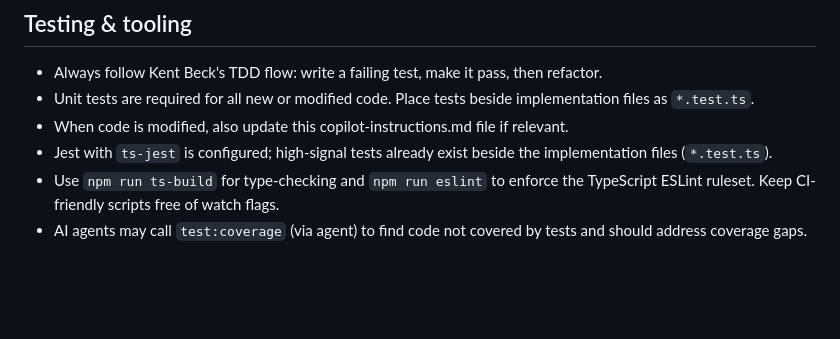
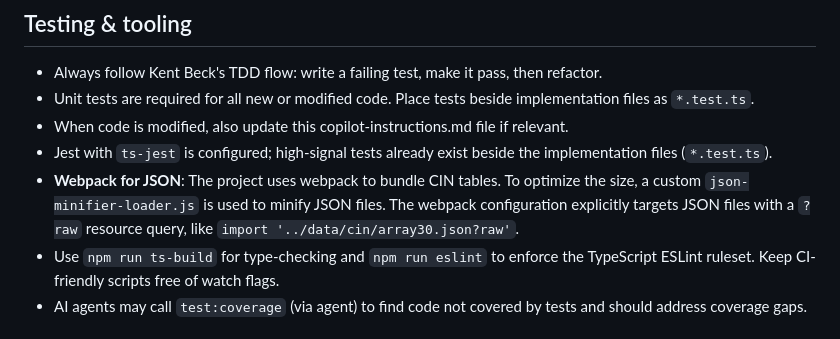
Before and after one commit to openvanilla/McTabimWeb, a Markdown page: .github/copilot-instructions.md, the part around the change. Rendered like a GitHub page; blank space fills up the shorter version.

Commit message:
docs: update copilot instructions for webpack json handling
The copilot instructions were updated to include a section on how webpack is configured to handle JSON files. This includes the use of a custom loader to minify JSON files and the use of a resource query to target specific JSON files.

```diff
--- a/.github/copilot-instructions.md
+++ b/.github/copilot-instructions.md
@@ -27,6 +27,7 @@
 - Unit tests are required for all new or modified code. Place tests beside implementation files as `*.test.ts`.
 - When code is modified, also update this copilot-instructions.md file if relevant.
 - Jest with `ts-jest` is configured; high-signal tests already exist beside the implementation files (`*.test.ts`).
+- **Webpack for JSON**: The project uses webpack to bundle CIN tables. To optimize the size, a custom `json-minifier-loader.js` is used to minify JSON files. The webpack configuration explicitly targets JSON files with a `?raw` resource query, like `import '../data/cin/array30.json?raw'`.
 - Use `npm run ts-build` for type-checking and `npm run eslint` to enforce the TypeScript ESLint ruleset. Keep CI-friendly scripts free of watch flags.
 - AI agents may call `test:coverage` (via agent) to find code not covered by tests and should address coverage gaps.
 
```
